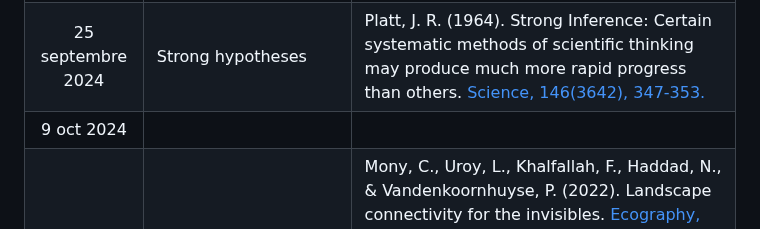
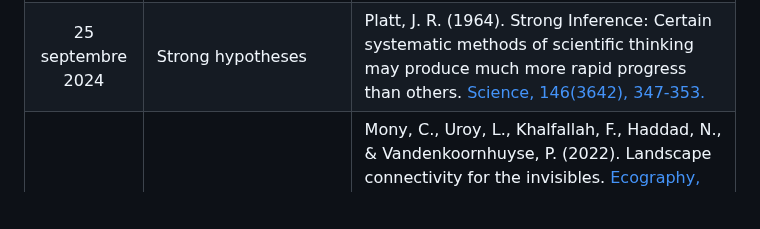
Before and after one commit to plchagnon/Journal-clubs, a Markdown page: README.md, the part around the change. Drawn GitHub-style; blank space fills up the shorter version.

```diff
--- a/README.md
+++ b/README.md
@@ -39,5 +39,4 @@ L'idée de ces journal clubs est d'aborder une gamme de sujet pertinents en éco
 |24 avril 2024|Fungal contribution to plant nutrient foraging|Eissenstat, D. M., Kucharski, J. M., Zadworny, M., Adams, T. S., & Koide, R. T. (2015). Linking root traits to nutrient foraging in arbuscular mycorrhizal trees in a temperate forest. [New Phytologist, 208(1), 114-124.](https://doi.org/10.1111/nph.13451) <br><br> Liu, B., Li, H., Zhu, B., Koide, R. T., Eissenstat, D. M., & Guo, D. (2015). Complementarity in nutrient foraging strategies of absorptive fine roots and arbuscular mycorrhizal fungi across 14 coexisting subtropical tree species. [New Phytologist, 208(1), 125-136.](https://doi.org/10.1111/nph.13434)|
 |22 mai 2024|Tipping points in ecology|Dakos, V., & Bascompte, J. (2014). Critical slowing down as early warning for the onset of collapse in mutualistic communities. [Proceedings of the National Academy of Sciences, 111(49), 17546-17551](https://doi.org/10.1073/pnas.1406326111)|
 |25 septembre 2024|Strong hypotheses|Platt, J. R. (1964). Strong Inference: Certain systematic methods of scientific thinking may produce much more rapid progress than others. [Science, 146(3642), 347-353.](https://www.science.org/doi/abs/10.1126/science.146.3642.347)|
-|9 oct 2024|||
 |23 oct 2024|Landscape ecology of microbes|Mony, C., Uroy, L., Khalfallah, F., Haddad, N., & Vandenkoornhuyse, P. (2022). Landscape connectivity for the invisibles. [Ecography, 2022(8), e06041.](https://doi.org/10.1111/ecog.06041) & Hu, J., Vandenkoornhuyse, P., Khalfallah, F., Causse‐Védrines, R., & Mony, C. (2023). Ecological corridors homogenize plant root endospheric mycobiota. [New Phytologist, 237(4), 1347-1362.](https://doi.org/10.1111/nph.18606)|
```
